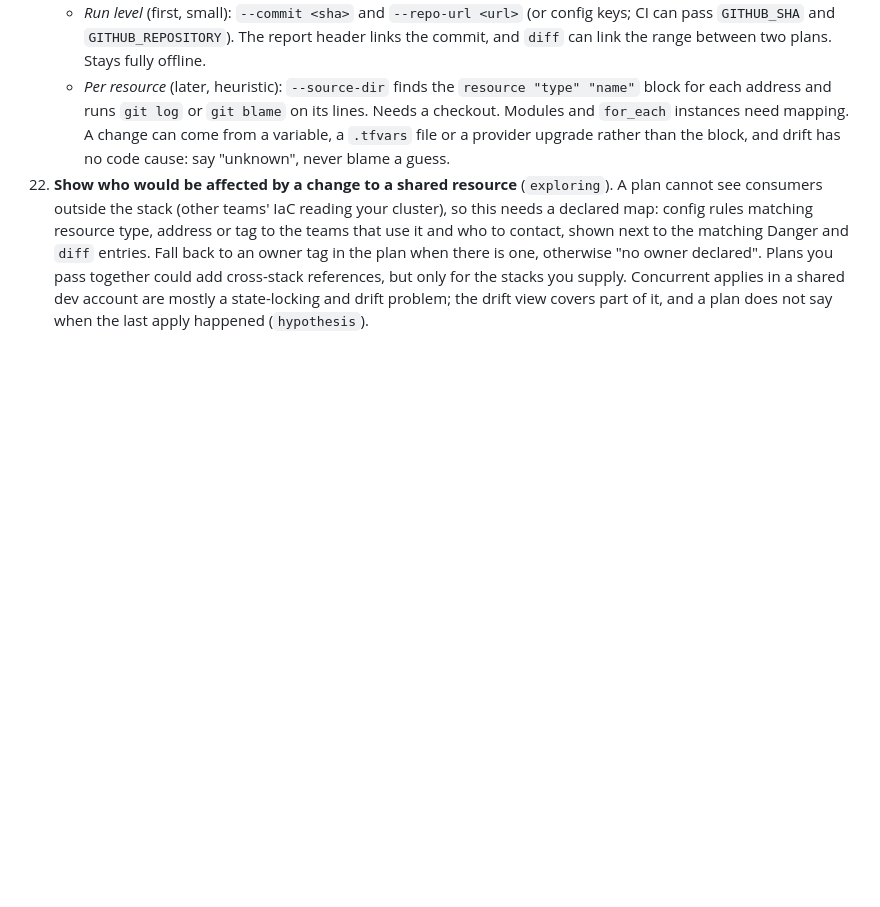
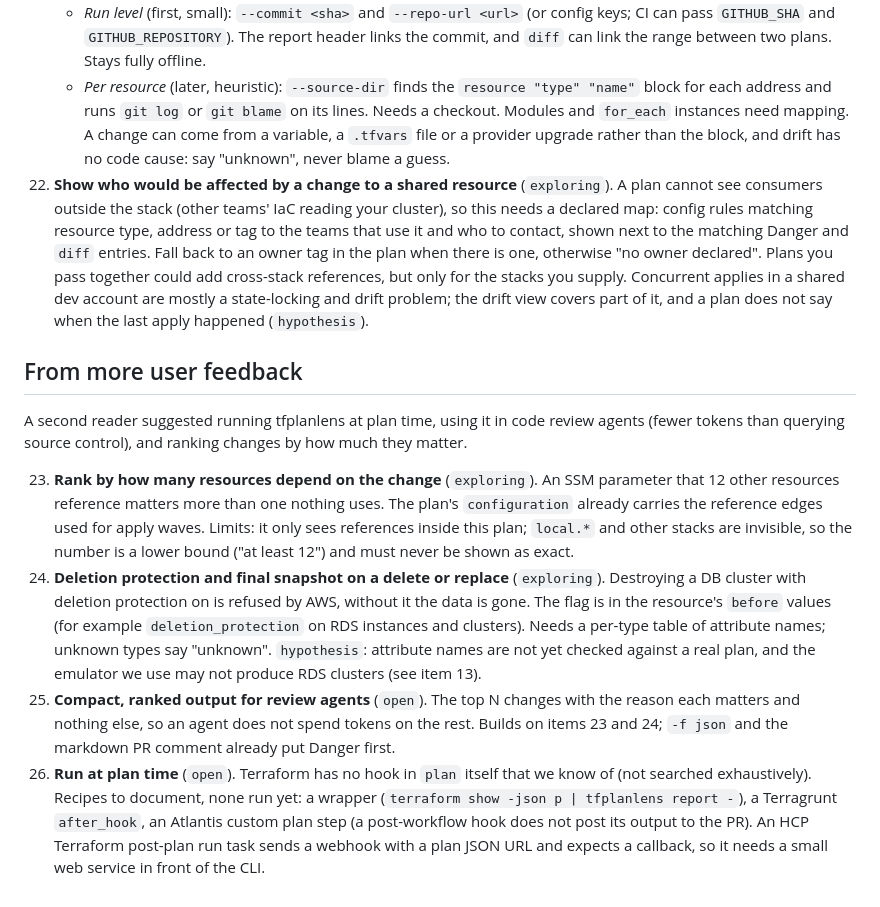
Before and after one commit to aalaydrus/tfplanlens, a Markdown page: field-notes/WISHLIST.md, the part around the change. Drawn GitHub-style; blank space fills up the shorter version.

Commit message:
Wishlist: record ranking, deletion protection, agent output and plan-time ideas
From a second round of reader feedback. Items 23 and 24 are marked exploring.

Co-Authored-By: Claude Sonnet 5.5 <noreply@anthropic.com>
Claude-Session: https://claude.ai/code/session_01B58kFLyBzZ8CzuQg9kvLKf

```diff
--- a/field-notes/WISHLIST.md
+++ b/field-notes/WISHLIST.md
@@ -83,3 +83,34 @@ IaC to refer to shared resources (an RDS or Redshift cluster).
     only for the stacks you supply. Concurrent applies in a shared dev account
     are mostly a state-locking and drift problem; the drift view covers part of
     it, and a plan does not say when the last apply happened (`hypothesis`).
+
+## From more user feedback
+
+A second reader suggested running tfplanlens at plan time, using it in code
+review agents (fewer tokens than querying source control), and ranking changes
+by how much they matter.
+
+23. **Rank by how many resources depend on the change** (`exploring`). An SSM
+    parameter that 12 other resources reference matters more than one nothing
+    uses. The plan's `configuration` already carries the reference edges used
+    for apply waves. Limits: it only sees references inside this plan; `local.*`
+    and other stacks are invisible, so the number is a lower bound ("at least
+    12") and must never be shown as exact.
+24. **Deletion protection and final snapshot on a delete or replace**
+    (`exploring`). Destroying a DB cluster with deletion protection on is
+    refused by AWS, without it the data is gone. The flag is in the resource's
+    `before` values (for example `deletion_protection` on RDS instances and
+    clusters). Needs a per-type table of attribute names; unknown types say
+    "unknown". `hypothesis`: attribute names are not yet checked against a real
+    plan, and the emulator we use may not produce RDS clusters (see item 13).
+25. **Compact, ranked output for review agents** (`open`). The top N changes
+    with the reason each matters and nothing else, so an agent does not spend
+    tokens on the rest. Builds on items 23 and 24; `-f json` and the markdown
+    PR comment already put Danger first.
+26. **Run at plan time** (`open`). Terraform has no hook in `plan` itself that
+    we know of (not searched exhaustively). Recipes to document, none run yet:
+    a wrapper (`terraform show -json p | tfplanlens report -`), a Terragrunt
+    `after_hook`, an Atlantis custom plan step (a post-workflow hook does not
+    post its output to the PR). An HCP Terraform post-plan run task sends a
+    webhook with a plan JSON URL and expects a callback, so it needs a small
+    web service in front of the CLI.
```
